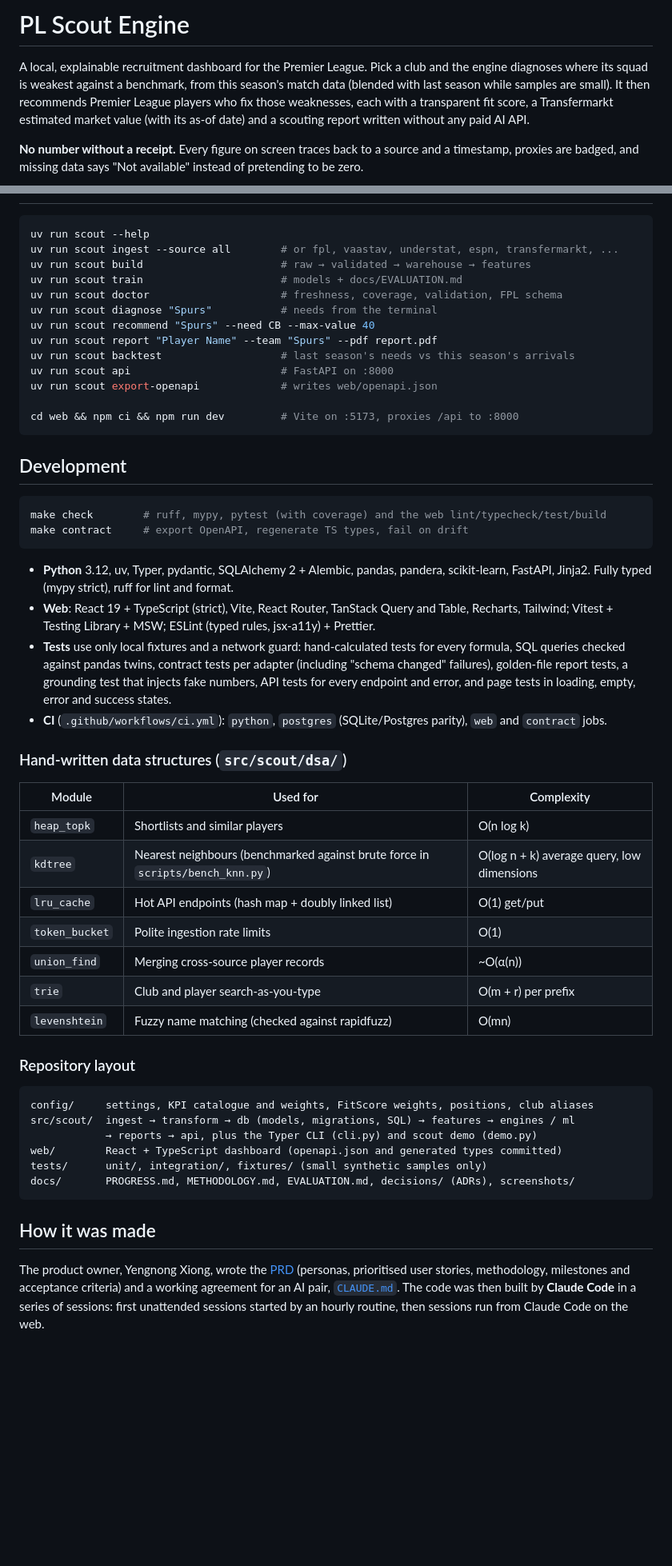
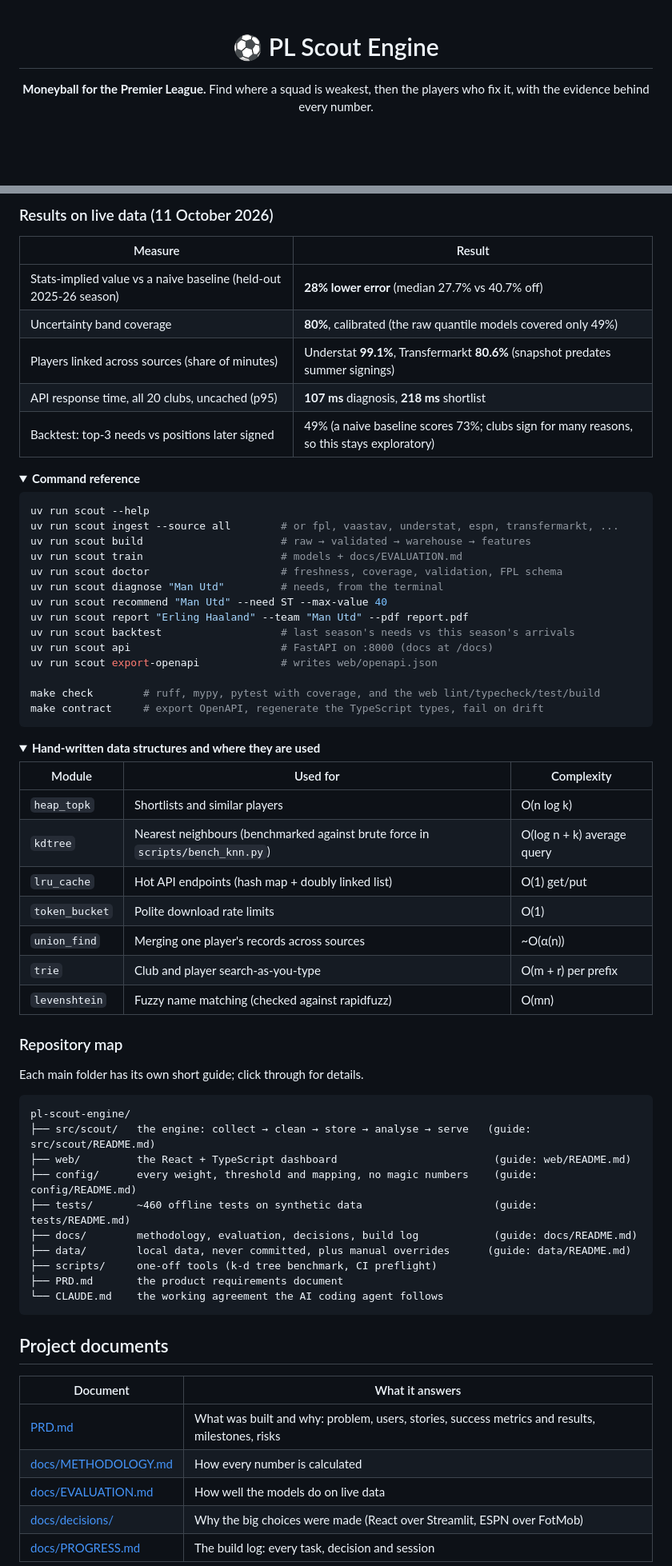
Before and after one commit to yengnongxiong/pl-scout-engine, a Markdown page: README.md, 2 parts joined by grey strips. Shown at 80% size. Rendered like a GitHub page; folded sections open; blank space fills up the shorter version.

````diff
--- a/README.md
+++ b/README.md
@@ -1,12 +1,6 @@
-# PL Scout Engine
+<div align="center">
 
-A local, explainable recruitment dashboard for the Premier League. Pick a club and the engine
-diagnoses where its squad is weakest against a benchmark, from this season's match data
-(blended with last season while samples are small). It then recommends Premier League players
-who fix those weaknesses, each with a transparent fit score, a Transfermarkt estimated market
-value (with its as-of date) and a scouting report written without any paid AI API.
+# ⚽ PL Scout Engine
 
-**No number without a receipt.** Every figure on screen traces back to a source and a
-timestamp, proxies are badged, and missing data says "Not available" instead of pretending
-to be zero.
+**Moneyball for the Premier League.** Find where a squad is weakest, then the players who fix it, with the evidence behind every number.
 
@@ -154,3 +140,15 @@ Methodology page.
+### Results on live data (11 October 2026)
+
+| Measure | Result |
+|---|---|
+| Stats-implied value vs a naive baseline (held-out 2025-26 season) | **28% lower error** (median 27.7% vs 40.7% off) |
+| Uncertainty band coverage | **80%**, calibrated (the raw quantile models covered only 49%) |
+| Players linked across sources (share of minutes) | Understat **99.1%**, Transfermarkt **80.6%** (snapshot predates summer signings) |
+| API response time, all 20 clubs, uncached (p95) | **107 ms** diagnosis, **218 ms** shortlist |
+| Backtest: top-3 needs vs positions later signed | 49% (a naive baseline scores 73%; clubs sign for many reasons, so this stays exploratory) |
+
+<details>
+<summary><b>Command reference</b></summary>
 
 ```bash
 uv run scout --help
@@ -158,63 +156,58 @@ uv run scout ingest --source all        # or fpl, vaastav, understat, espn, tran
 uv run scout build                      # raw → validated → warehouse → features
 uv run scout train                      # models + docs/EVALUATION.md
 uv run scout doctor                     # freshness, coverage, validation, FPL schema
-uv run scout diagnose "Spurs"           # needs from the terminal
-uv run scout recommend "Spurs" --need CB --max-value 40
-uv run scout report "Player Name" --team "Spurs" --pdf report.pdf
+uv run scout diagnose "Man Utd"         # needs, from the terminal
+uv run scout recommend "Man Utd" --need ST --max-value 40
+uv run scout report "Erling Haaland" --team "Man Utd" --pdf report.pdf
 uv run scout backtest                   # last season's needs vs this season's arrivals
-uv run scout api                        # FastAPI on :8000
+uv run scout api                        # FastAPI on :8000 (docs at /docs)
 uv run scout export-openapi             # writes web/openapi.json
 
-cd web && npm ci && npm run dev         # Vite on :5173, proxies /api to :8000
+make check        # ruff, mypy, pytest with coverage, and the web lint/typecheck/test/build
+make contract     # export OpenAPI, regenerate the TypeScript types, fail on drift
 ```
 
-## Development
+</details>
 
-```bash
-make check        # ruff, mypy, pytest (with coverage) and the web lint/typecheck/test/build
-make contract     # export OpenAPI, regenerate TS types, fail on drift
-```
-
-- **Python** 3.12, uv, Typer, pydantic, SQLAlchemy 2 + Alembic, pandas, pandera,
-  scikit-learn, FastAPI, Jinja2. Fully typed (mypy strict), ruff for lint and format.
-- **Web**: React 19 + TypeScript (strict), Vite, React Router, TanStack Query and Table,
-  Recharts, Tailwind; Vitest + Testing Library + MSW; ESLint (typed rules, jsx-a11y) + Prettier.
-- **Tests** use only local fixtures and a network guard: hand-calculated tests for every
-  formula, SQL queries checked against pandas twins, contract tests per adapter (including
-  "schema changed" failures), golden-file report tests, a grounding test that injects fake
-  numbers, API tests for every endpoint and error, and page tests in loading, empty, error and
-  success states.
-- **CI** (`.github/workflows/ci.yml`): `python`, `postgres` (SQLite/Postgres parity), `web`
-  and `contract` jobs.
-
-### Hand-written data structures (`src/scout/dsa/`)
+<details>
+<summary><b>Hand-written data structures and where they are used</b></summary>
 
 | Module | Used for | Complexity |
 |---|---|---|
 | `heap_topk` | Shortlists and similar players | O(n log k) |
-| `kdtree` | Nearest neighbours (benchmarked against brute force in `scripts/bench_knn.py`) | O(log n + k) average query, low dimensions |
+| `kdtree` | Nearest neighbours (benchmarked against brute force in `scripts/bench_knn.py`) | O(log n + k) average query |
 | `lru_cache` | Hot API endpoints (hash map + doubly linked list) | O(1) get/put |
-| `token_bucket` | Polite ingestion rate limits | O(1) |
-| `union_find` | Merging cross-source player records | ~O(α(n)) |
+| `token_bucket` | Polite download rate limits | O(1) |
+| `union_find` | Merging one player's records across sources | ~O(α(n)) |
 | `trie` | Club and player search-as-you-type | O(m + r) per prefix |
 | `levenshtein` | Fuzzy name matching (checked against rapidfuzz) | O(mn) |
 
-### Repository layout
+</details>
+
+### Repository map
+
+Each main folder has its own short guide; click through for details.
 
 ```text
-config/     settings, KPI catalogue and weights, FitScore weights, positions, club aliases
-src/scout/  ingest → transform → db (models, migrations, SQL) → features → engines / ml
-            → reports → api, plus the Typer CLI (cli.py) and scout demo (demo.py)
-web/        React + TypeScript dashboard (openapi.json and generated types committed)
-tests/      unit/, integration/, fixtures/ (small synthetic samples only)
-docs/       PROGRESS.md, METHODOLOGY.md, EVALUATION.md, decisions/ (ADRs), screenshots/
+pl-scout-engine/
+├── src/scout/   the engine: collect → clean → store → analyse → serve   (guide: src/scout/README.md)
+├── web/         the React + TypeScript dashboard                         (guide: web/README.md)
+├── config/      every weight, threshold and mapping, no magic numbers    (guide: config/README.md)
+├── tests/       ~460 offline tests on synthetic data                     (guide: tests/README.md)
+├── docs/        methodology, evaluation, decisions, build log            (guide: docs/README.md)
+├── data/        local data, never committed, plus manual overrides      (guide: data/README.md)
+├── scripts/     one-off tools (k-d tree benchmark, CI preflight)
+├── PRD.md       the product requirements document
+└── CLAUDE.md    the working agreement the AI coding agent follows
 ```
 
-## How it was made
+## Project documents
 
-The product owner, Yengnong Xiong, wrote the [PRD](PRD.md) (personas, prioritised user stories,
-methodology, milestones and acceptance criteria) and a working agreement for an AI pair,
-[`CLAUDE.md`](CLAUDE.md). The code was then built by **Claude Code** in a series of sessions:
-first unattended sessions started by an hourly routine, then sessions run from Claude Code on the
-web.
+| Document | What it answers |
+|---|---|
+| [PRD.md](PRD.md) | What was built and why: problem, users, stories, success metrics and results, milestones, risks |
+| [docs/METHODOLOGY.md](docs/METHODOLOGY.md) | How every number is calculated |
+| [docs/EVALUATION.md](docs/EVALUATION.md) | How well the models do on live data |
+| [docs/decisions/](docs/decisions/) | Why the big choices were made (React over Streamlit, ESPN over FotMob) |
+| [docs/PROGRESS.md](docs/PROGRESS.md) | The build log: every task, decision and session |
 
````
Also changed, not shown: other parts of README.md (+127 -127 lines).
